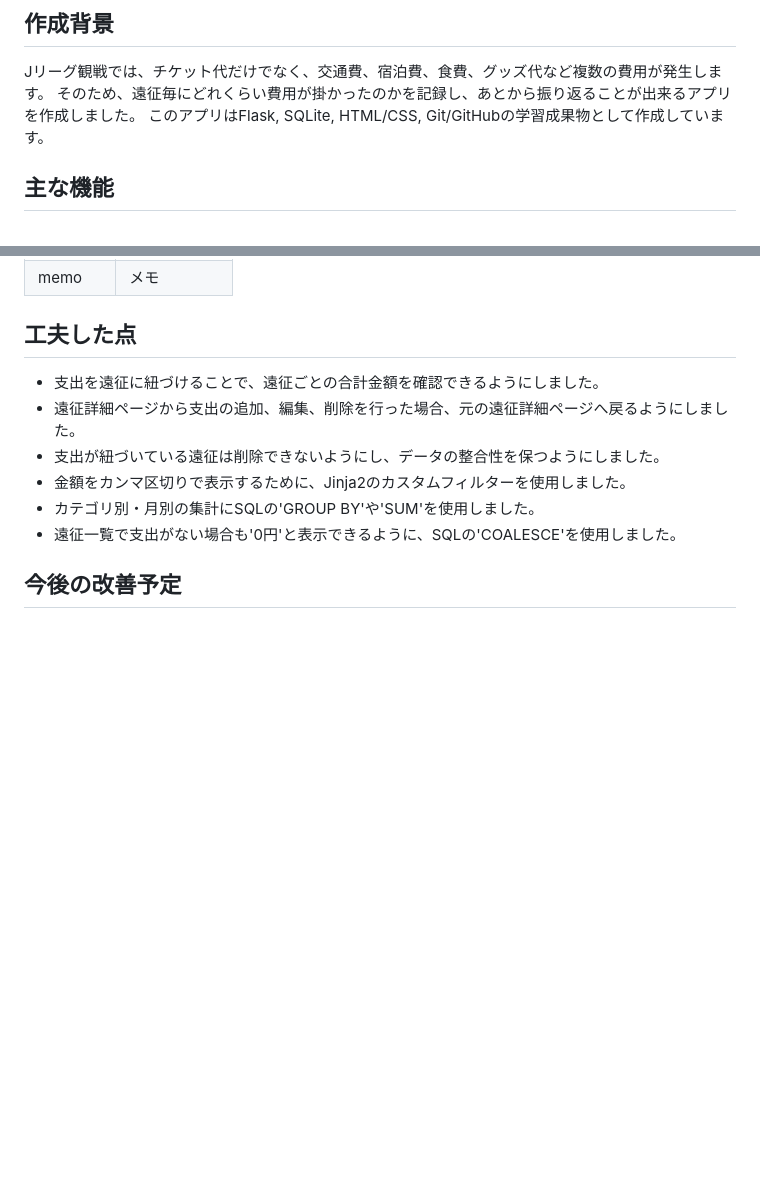
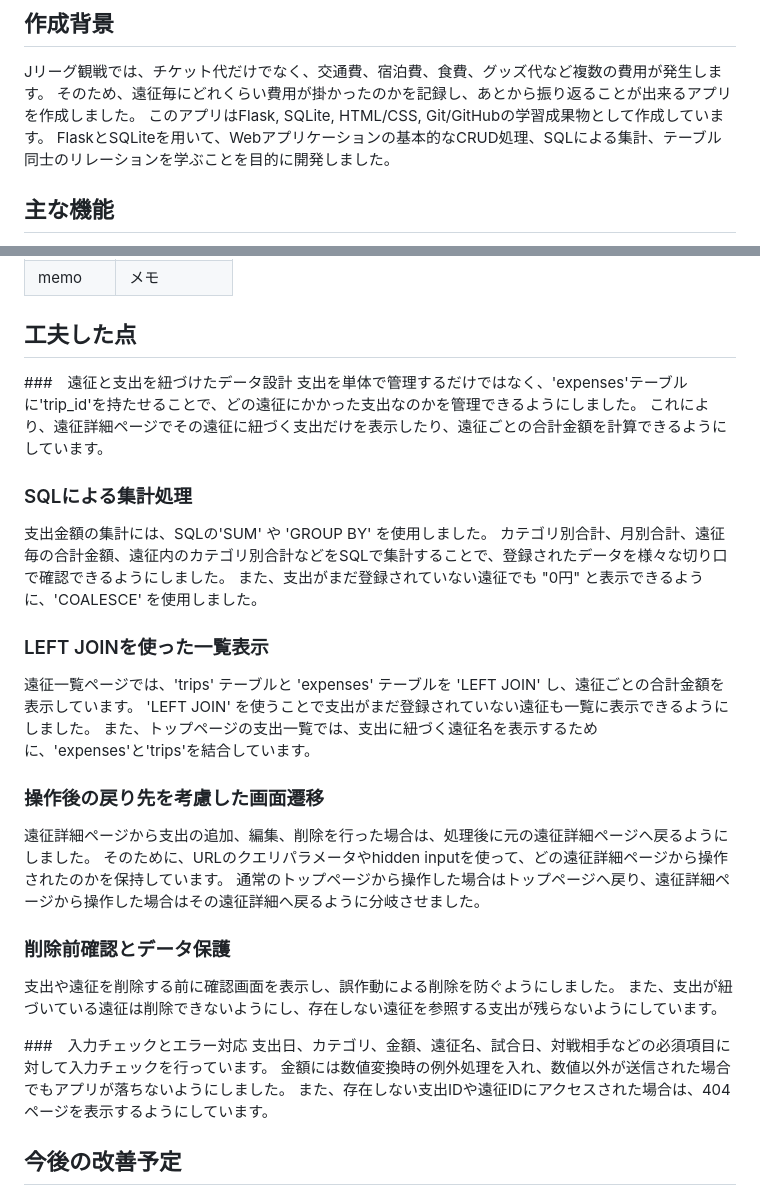
Before and after one commit to Junto-smz/my_flask_app, a Markdown page: README.md, 2 parts joined by grey strips. Rendered like a GitHub page; blank space fills up the shorter version.

Commit message:
docs(readme): 工夫した点の説明を詳しくする

```diff
--- a/README.md
+++ b/README.md
@@ -8,7 +8,7 @@ Jリーグのアウェイ観戦・遠征にかかった費用を記録、管理
 Jリーグ観戦では、チケット代だけでなく、交通費、宿泊費、食費、グッズ代など複数の費用が発生します。
 そのため、遠征毎にどれくらい費用が掛かったのかを記録し、あとから振り返ることが出来るアプリを作成しました。
 このアプリはFlask, SQLite, HTML/CSS, Git/GitHubの学習成果物として作成しています。
-
+FlaskとSQLiteを用いて、Webアプリケーションの基本的なCRUD処理、SQLによる集計、テーブル同士のリレーションを学ぶことを目的に開発しました。
 ## 主な機能
 - 支出の登録、一覧表示、編集、削除
 - 遠征の登録、一覧表示、編集、削除
@@ -93,12 +93,33 @@ Jリーグ観戦では、チケット代だけでなく、交通費、宿泊費
 
 ## 工夫した点
 
-- 支出を遠征に紐づけることで、遠征ごとの合計金額を確認できるようにしました。
-- 遠征詳細ページから支出の追加、編集、削除を行った場合、元の遠征詳細ページへ戻るようにしました。
-- 支出が紐づいている遠征は削除できないようにし、データの整合性を保つようにしました。
-- 金額をカンマ区切りで表示するために、Jinja2のカスタムフィルターを使用しました。
-- カテゴリ別・月別の集計にSQLの'GROUP BY'や'SUM'を使用しました。
-- 遠征一覧で支出がない場合も'0円'と表示できるように、SQLの'COALESCE'を使用しました。
+###　遠征と支出を紐づけたデータ設計
+支出を単体で管理するだけではなく、'expenses'テーブルに'trip_id'を持たせることで、どの遠征にかかった支出なのかを管理できるようにしました。
+これにより、遠征詳細ページでその遠征に紐づく支出だけを表示したり、遠征ごとの合計金額を計算できるようにしています。
+
+### SQLによる集計処理
+支出金額の集計には、SQLの'SUM' や 'GROUP BY' を使用しました。
+カテゴリ別合計、月別合計、遠征毎の合計金額、遠征内のカテゴリ別合計などをSQLで集計することで、登録されたデータを様々な切り口で確認できるようにしました。
+また、支出がまだ登録されていない遠征でも "0円" と表示できるように、'COALESCE' を使用しました。
+
+### LEFT JOINを使った一覧表示
+遠征一覧ページでは、'trips' テーブルと 'expenses' テーブルを 'LEFT JOIN' し、遠征ごとの合計金額を表示しています。
+'LEFT JOIN' を使うことで支出がまだ登録されていない遠征も一覧に表示できるようにしました。
+また、トップページの支出一覧では、支出に紐づく遠征名を表示するために、'expenses'と'trips'を結合しています。
+
+### 操作後の戻り先を考慮した画面遷移
+遠征詳細ページから支出の追加、編集、削除を行った場合は、処理後に元の遠征詳細ページへ戻るようにしました。
+そのために、URLのクエリパラメータやhidden inputを使って、どの遠征詳細ページから操作されたのかを保持しています。
+通常のトップページから操作した場合はトップページへ戻り、遠征詳細ページから操作した場合はその遠征詳細へ戻るように分岐させました。
+
+### 削除前確認とデータ保護
+支出や遠征を削除する前に確認画面を表示し、誤作動による削除を防ぐようにしました。
+また、支出が紐づいている遠征は削除できないようにし、存在しない遠征を参照する支出が残らないようにしています。
+
+###　入力チェックとエラー対応
+支出日、カテゴリ、金額、遠征名、試合日、対戦相手などの必須項目に対して入力チェックを行っています。
+金額には数値変換時の例外処理を入れ、数値以外が送信された場合でもアプリが落ちないようにしました。
+また、存在しない支出IDや遠征IDにアクセスされた場合は、404ページを表示するようにしています。
 
 ## 今後の改善予定
 
```
